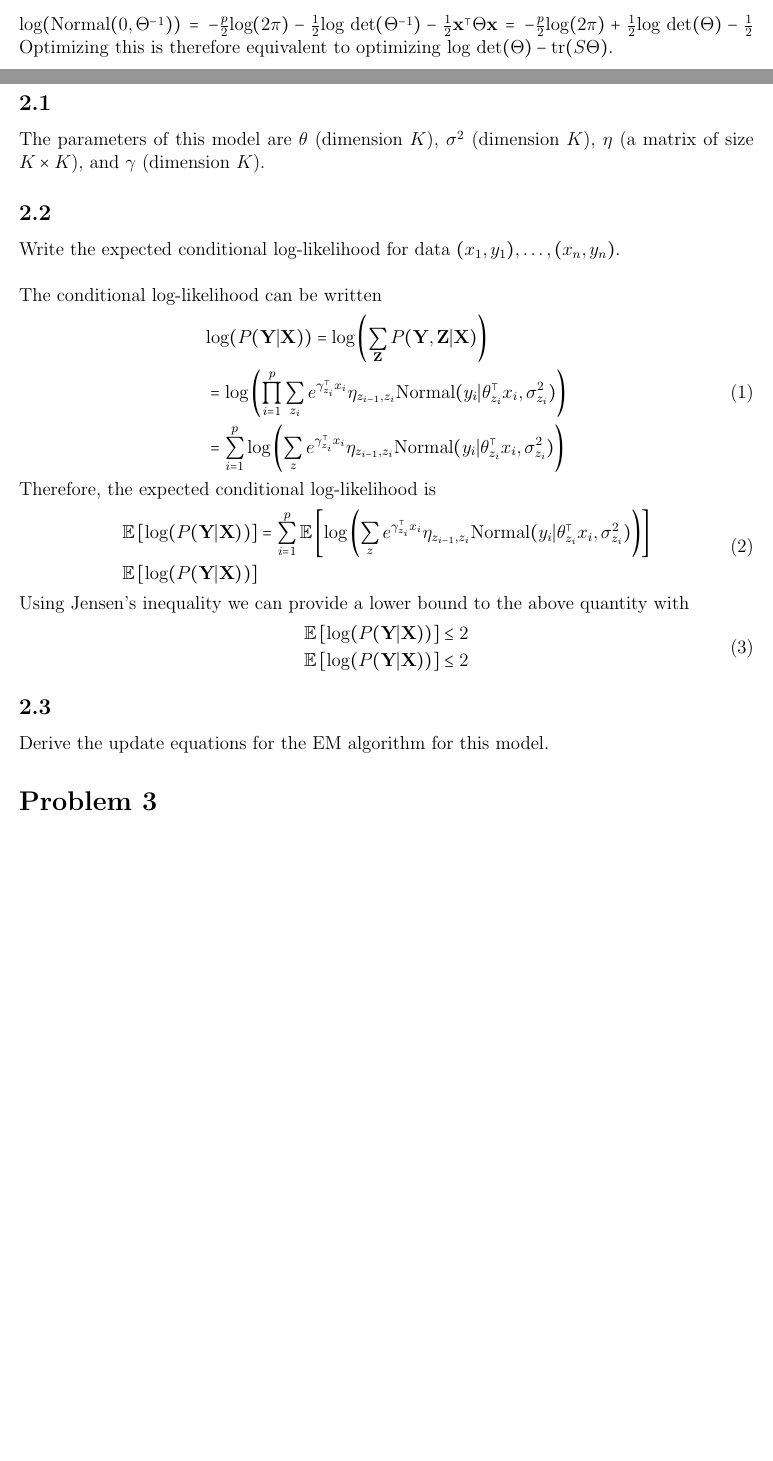
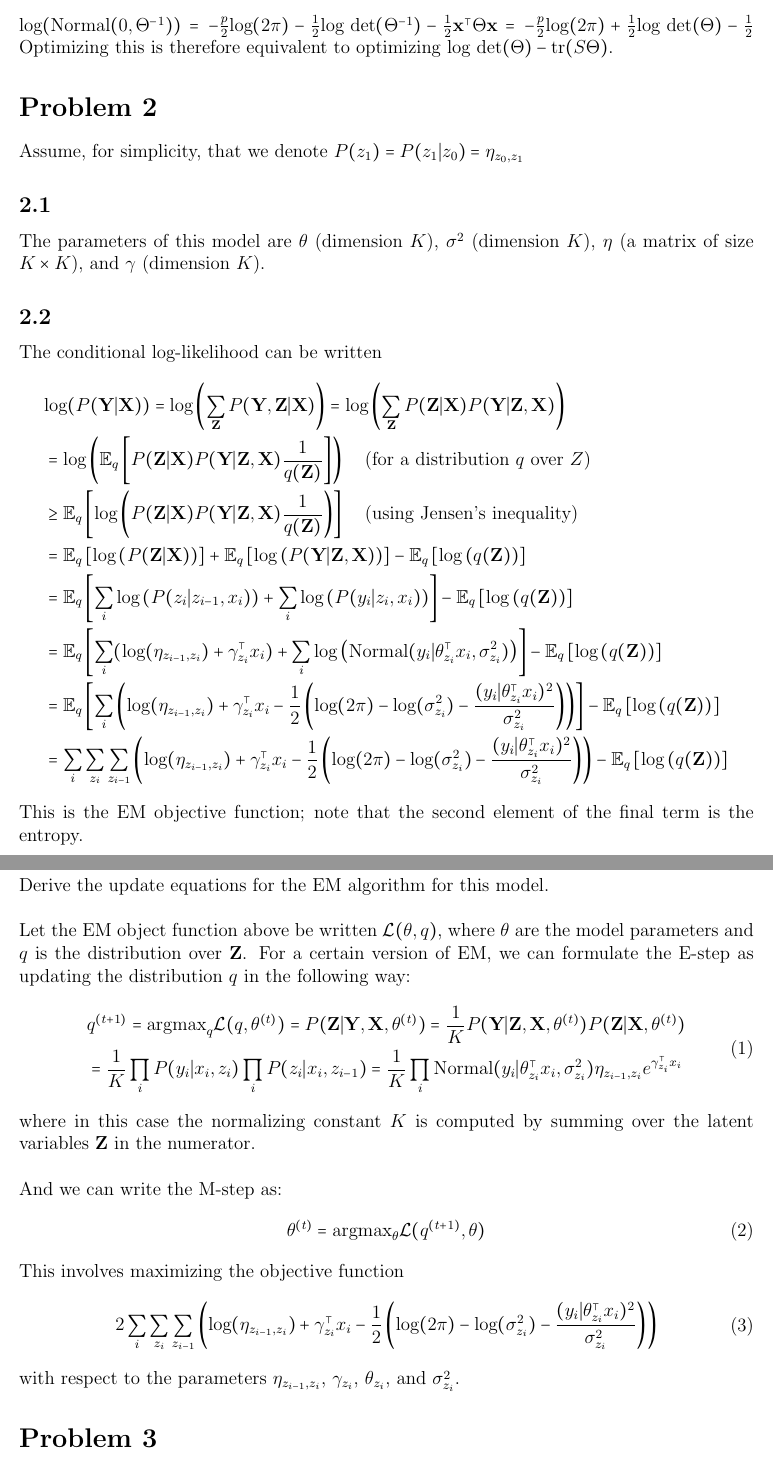
Before and after one commit to willieneis/pgm708, a LaTeX problem sheet (hw02/pgm708_hw02.tex): two parts of pages 1 and 2 of 3 before the commit and two parts of pages 2 and 3 of 3 after it, joined at a grey line, cut so that both start at the same text, the shorter picture padded with empty space. Compiled offline with pdfLaTeX.

Commit message:
modified hw02/pgm702_hw02.tex

```diff
--- a/hw02/pgm708_hw02.tex
+++ b/hw02/pgm708_hw02.tex
@@ -55,45 +60,104 @@ Optimizing this is therefore equivalent to optimizing $\text{log} \text{ det}(\T
 
 \section*{Problem 2}
 \label{sec:prob2}
+Assume, for simplicity, that we denote $P(z_1) = P(z_1 | z_0) = \eta_{z_0,z_1}$
 
 \subsection*{2.1}
 The parameters of this model are $\theta$ (dimension $K$), $\sigma^2$ (dimension $K$), $\eta$ (a matrix of size $K \times K$), and $\gamma$ (dimension $K$).
 
 \subsection*{2.2}
-Write the expected conditional log-likelihood for data $(x_1,y_1),\ldots,(x_n,y_n)$.
-\\
+%Write the expected conditional log-likelihood for data $(x_1,y_1),\ldots,(x_n,y_n)$.
+%\\
 
 The conditional log-likelihood can be written
-\begin{equation}
+\begin{equation*}
     \begin{split}
-        &\text{log}(P(\textbf{Y} | \textbf{X})) = \text{log} \left( \sum_{\textbf{Z}} P(\textbf{Y},\textbf{Z} | \textbf{X}) \right) \\
-        & = \text{log} \left( \prod_{i=1}^p \sum_{z_i}  e^{\gamma_{z_i}^{\top} x_i} \eta_{z_{i-1},z_i}
-            \text{Normal}(y_i | \theta_{z_i}^{\top} x_i, \sigma_{z_i}^2) \right)\\
-        & = \sum_{i=1}^p \text{log} \left( \sum_z e^{\gamma_{z_i}^{\top} x_i} \eta_{z_{i-1},z_i}
-            \text{Normal}(y_i | \theta_{z_i}^{\top} x_i, \sigma_{z_i}^2) \right)\\
+        &\text{log}(P(\textbf{Y} | \textbf{X})) = \text{log} \left( \sum_{\textbf{Z}} P(\textbf{Y},\textbf{Z} | \textbf{X}) \right)
+             = \text{log} \left( \sum_{\textbf{Z}} P(\textbf{Z} | \textbf{X}) P(\textbf{Y} | \textbf{Z}, \textbf{X}) \right)\\
+        & =  \text{log} \left( \mathbb{E}_q \left[ P(\textbf{Z} | \textbf{X}) P(\textbf{Y} | \textbf{Z}, \textbf{X}) \frac{1}{q(\textbf{Z})} \right] \right)
+             \text{ \hspace{3mm}(for a distribution $q$ over $Z$)}\\
+        & \geq  \mathbb{E}_q \left[  \text{log} \left( P(\textbf{Z} | \textbf{X}) P(\textbf{Y} | \textbf{Z}, \textbf{X})
+            \frac{1}{q(\textbf{Z})} \right) \right]
+             \text{ \hspace{3mm}(using Jensen's inequality)}\\
+        & = \mathbb{E}_q \left[ \text{log} \left( P(\textbf{Z} | \textbf{X}) \right) \right]
+             + \mathbb{E}_q \left[\text{log} \left( P(\textbf{Y} | \textbf{Z}, \textbf{X}) \right) \right]
+             - \mathbb{E}_q \left[\text{log} \left( q(\textbf{Z}) \right) \right] \\
+        & = \mathbb{E}_q \left[ \sum_i \text{log} \left( P(z_i | z_{i-1}, x_i) \right)
+             + \sum_i \text{log} \left( P(y_i | z_i, x_i) \right) \right]
+             - \mathbb{E}_q \left[\text{log} \left( q(\textbf{Z}) \right) \right] \\
+        & = \mathbb{E}_q \left[ \sum_i (\text{log}(\eta_{z_{i-1},z_i}) + \gamma_{z_i}^{\top} x_i )
+             + \sum_i \text{log} \left( \text{Normal}(y_i | \theta_{z_i}^{\top} x_i, \sigma_{z_i}^2) \right) \right]
+             - \mathbb{E}_q \left[\text{log} \left( q(\textbf{Z}) \right) \right] \\
+        & = \mathbb{E}_q \left[ \sum_i \left( \text{log}(\eta_{z_{i-1},z_i}) + \gamma_{z_i}^{\top} x_i
+             -\frac{1}{2}\left( \text{log}(2\pi) - \text{log}(\sigma_{z_i}^2) - \frac{(y_i | \theta_{z_i}^{\top} x_i)^2}{ \sigma_{z_i}^2} \right)  \right) \right]
+             - \mathbb{E}_q \left[\text{log} \left( q(\textbf{Z}) \right) \right] \\
+         & =  \sum_i \sum_{z_i} \sum_{z_{i-1}} \left( \text{log}(\eta_{z_{i-1},z_i}) + \gamma_{z_i}^{\top} x_i
+             -\frac{1}{2}\left( \text{log}(2\pi) - \text{log}(\sigma_{z_i}^2) - \frac{(y_i | \theta_{z_i}^{\top} x_i)^2}{ \sigma_{z_i}^2} \right)  \right)
+             - \mathbb{E}_q \left[\text{log} \left( q(\textbf{Z}) \right) \right] \\
+        %
+        %
+        %& = \sum_i \left( \mathbb{E}_q\left[ \text{log}(\eta_{z_{i-1},z_i}) \right] + \mathbb{E}_q\left[ \gamma_{z_i}^{\top} x_i \right]
+             %-\frac{1}{2}\left( \text{log}(2\pi) - \mathbb{E}_q\left[ \text{log}(\sigma_{z_i}^2) \right] -
+                %\mathbb{E}_q\left[ \frac{(y_i | \theta_{z_i}^{\top} x_i)^2}{ \sigma_{z_i}^2} \right] \right)  \right)
+             %- \mathbb{E}_q \left[\text{log} \left( q(\textbf{Z}) \right) \right] \\
+        %
+        %
+        %& = \text{log} \left( \prod_{i=1}^p \sum_{z_i}  e^{\gamma_{z_i}^{\top} x_i} \eta_{z_{i-1},z_i}
+            %\text{Normal}(y_i | \theta_{z_i}^{\top} x_i, \sigma_{z_i}^2) \right)\\
+        %& = \sum_{i=1}^p \text{log} \left( \sum_z e^{\gamma_{z_i}^{\top} x_i} \eta_{z_{i-1},z_i}
+            %\text{Normal}(y_i | \theta_{z_i}^{\top} x_i, \sigma_{z_i}^2) \right)\\
         %&\sum_{i=2}^p \left( \gamma_{z_i}^{\top} x_i + \text{log}(\eta_{z_{i-1},z_i}) +
             %\text{log}(\text{Normal}(y_i | \theta_{z_i}^{\top} x_i, \sigma_{z_i}^2)) \right)
     \end{split}
-\end{equation}
-Therefore, the expected conditional log-likelihood is
-\begin{equation}
-    \begin{split}
-        &\mathbb{E} \left[ \text{log} (P(\textbf{Y} | \textbf{X})) \right]
-            = \sum_{i=1}^p \mathbb{E} \left[ \text{log} \left( \sum_z e^{\gamma_{z_i}^{\top} x_i} \eta_{z_{i-1},z_i}
-            \text{Normal}(y_i | \theta_{z_i}^{\top} x_i, \sigma_{z_i}^2) \right) \right] \\
-        &\mathbb{E} \left[ \text{log} (P(\textbf{Y} | \textbf{X})) \right]
-    \end{split}
-\end{equation}
-Using Jensen's inequality we can provide a lower bound to the above quantity with
-\begin{equation}
-    \begin{split}
-        &\mathbb{E} \left[ \text{log} (P(\textbf{Y} | \textbf{X})) \right] \leq 2\\
-        &\mathbb{E} \left[ \text{log} (P(\textbf{Y} | \textbf{X})) \right] \leq 2
-    \end{split}
-\end{equation}
+\end{equation*}
+This is the EM objective function; note that the second element of the final term is the entropy.\\
+%Therefore, the expected conditional log-likelihood is
+%\begin{equation}
+    %\begin{split}
+        %&\mathbb{E} \left[ \text{log} (P(\textbf{Y} | \textbf{X})) \right]
+            %= \sum_{i=1}^p \mathbb{E} \left[ \text{log} \left( \sum_z e^{\gamma_{z_i}^{\top} x_i} \eta_{z_{i-1},z_i}
+            %\text{Normal}(y_i | \theta_{z_i}^{\top} x_i, \sigma_{z_i}^2) \right) \right] \\
+        %&\mathbb{E} \left[ \text{log} (P(\textbf{Y} | \textbf{X})) \right]
+    %\end{split}
+%\end{equation}
+%Using Jensen's inequality we can provide a lower bound to the above quantity with
+%\begin{equation}
+    %\begin{split}
+        %&\mathbb{E} \left[ \text{log} (P(\textbf{Y} | \textbf{X})) \right] \leq 2\\
+        %&\mathbb{E} \left[ \text{log} (P(\textbf{Y} | \textbf{X})) \right] \leq 2
+    %\end{split}
+%\end{equation}
 
 \subsection*{2.3}
 Derive the update equations for the EM algorithm for this model.
+\\
+
+Let the EM object function above be written $\mathcal{L}(\theta,q)$, where $\theta$ are the model parameters and $q$ is the distribution over $\textbf{Z}$. For a certain version of EM, we can formulate the E-step as updating the distribution $q$ in the following way:
+\begin{equation}
+    \begin{split}
+        & q^{(t+1)} = \text{argmax}_q \mathcal{L}(q,\theta^{(t)}) = P(\textbf{Z} | \textbf{Y}, \textbf{X}, \theta^{(t)})
+            = \frac{1}{K} P(\textbf{Y} | \textbf{Z}, \textbf{X}, \theta^{(t)}) P(\textbf{Z} | \textbf{X}, \theta^{(t)}) \\
+        & = \frac{1}{K} \prod_i P(y_i | x_i, z_i) \prod_i P(z_i | x_i, z_{i-1})
+            = \frac{1}{K} \prod_i \text{Normal}(y_i | \theta_{z_i}^{\top} x_i, \sigma_{z_i}^2)
+            \eta_{z_{i-1},z_i} e^{\gamma_{z_i}^{\top} x_i}
+    \end{split}
+\end{equation}
+where in this case the normalizing constant $K$ is computed by summing over the latent variables $\textbf{Z}$ in the numerator.
+\\
+
+And we can write the M-step as:
+\begin{equation}
+    \theta^{(t)} = \text{argmax}_{\theta} \mathcal{L}(q^{(t+1)},\theta)
+\end{equation}
+This involves maximizing the objective function
+\begin{equation}
+    \begin{split}
+        & 2\sum_i \sum_{z_i} \sum_{z_{i-1}} \left( \text{log}(\eta_{z_{i-1},z_i}) + \gamma_{z_i}^{\top} x_i
+             -\frac{1}{2}\left( \text{log}(2\pi) - \text{log}(\sigma_{z_i}^2) - \frac{(y_i | \theta_{z_i}^{\top} x_i)^2}{ \sigma_{z_i}^2} \right)  \right)
+    \end{split}
+\end{equation}
+with respect to the parameters $\eta_{z_{i-1},z_i}$, $\gamma_{z_i}$, $\theta_{z_i}$, and $\sigma_{z_i}^2$.
+
 
 \section*{Problem 3}
 \label{sec:prob3}
```
Also changed, not shown: hw02/pgm708_hw02.tex (7 more changed lines).
